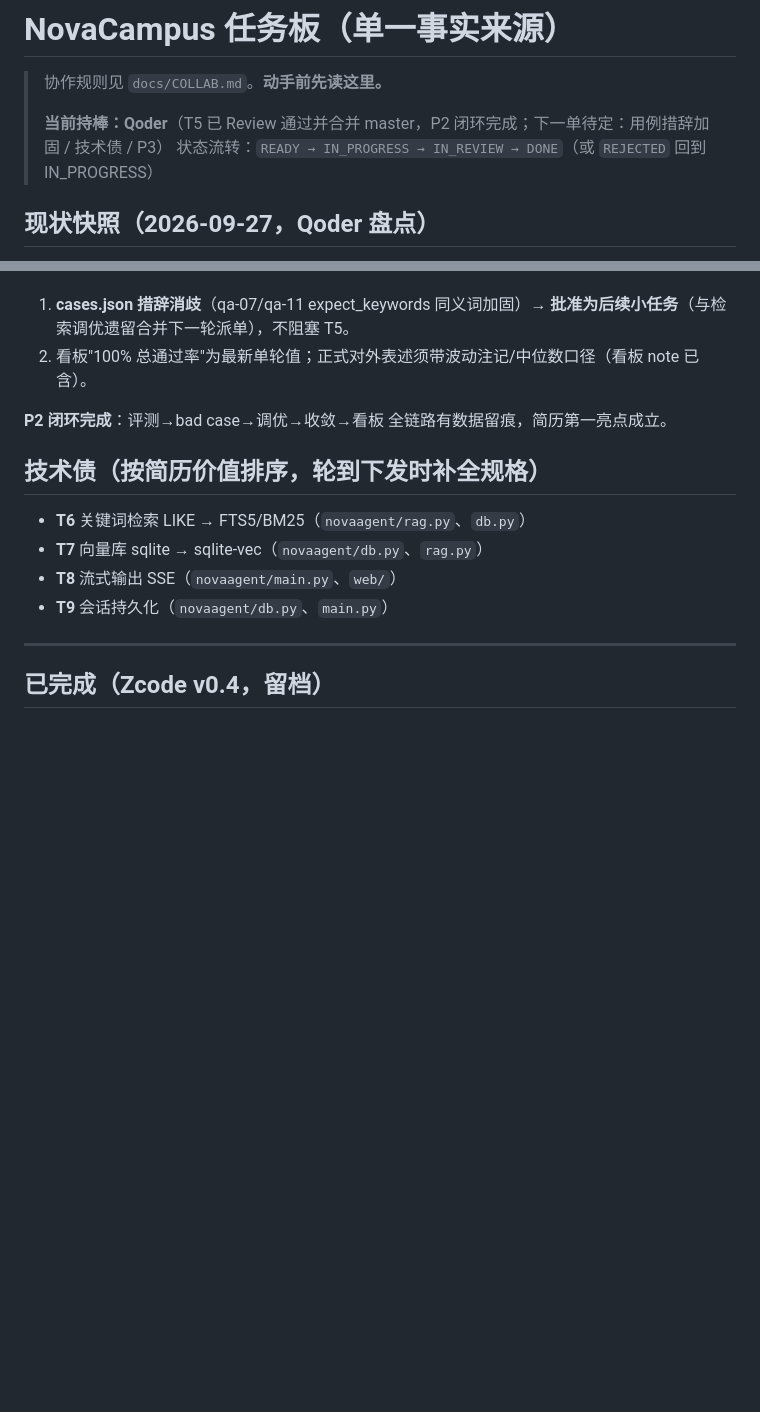
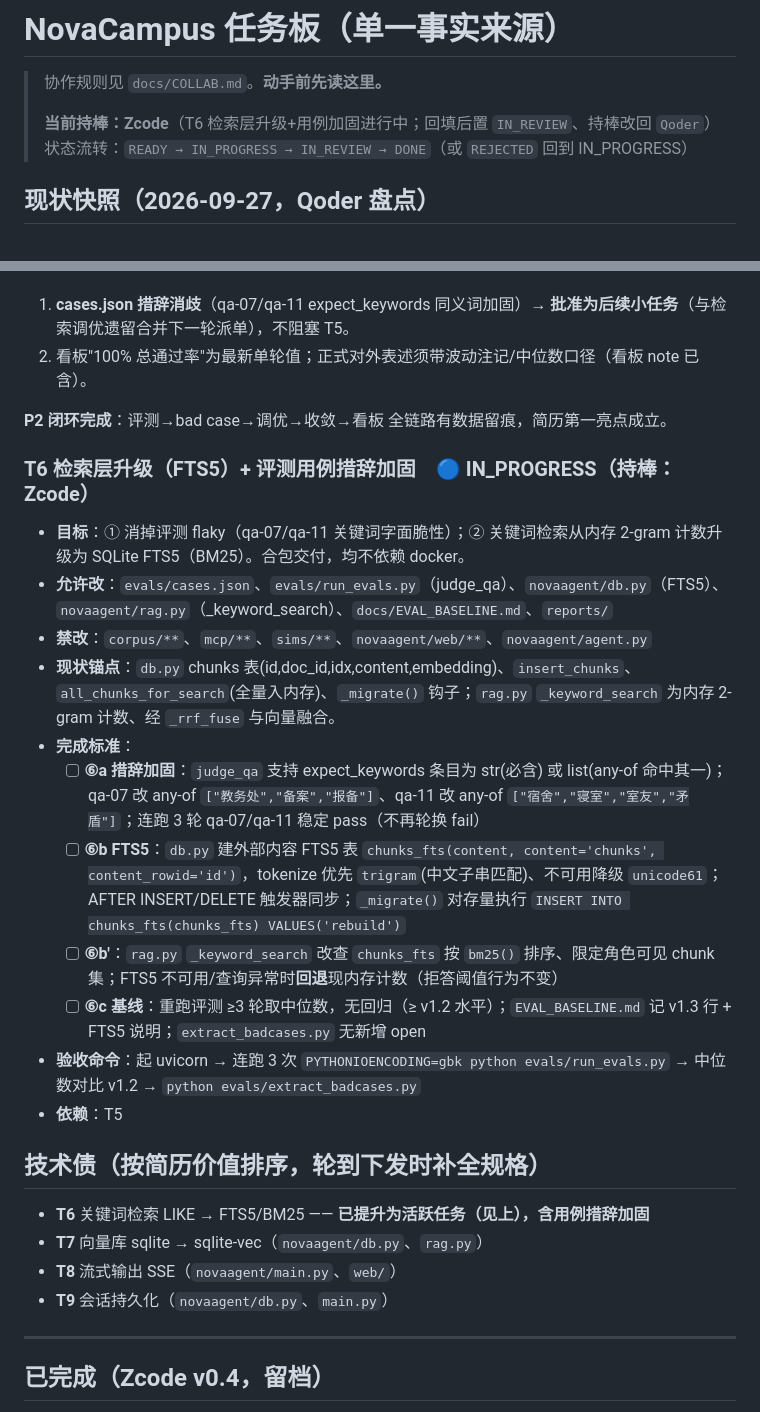
Before and after one commit to YUDongLin1/NovaCampus, a Markdown page: docs/TASKS.md, 2 parts joined by grey strips. GitHub-like rendering; blank space fills up the shorter version.

Commit message:
T6: 下发检索层升级(FTS5/BM25)+评测用例措辞加固规格,持棒交 Zcode

```diff
--- a/docs/TASKS.md
+++ b/docs/TASKS.md
@@ -2,7 +2,7 @@
 
 > 协作规则见 `docs/COLLAB.md`。**动手前先读这里。**
 >
-> **当前持棒：Qoder**（T5 已 Review 通过并合并 master，P2 闭环完成；下一单待定：用例措辞加固 / 技术债 / P3）
+> **当前持棒：Zcode**（T6 检索层升级+用例加固进行中；回填后置 `IN_REVIEW`、持棒改回 `Qoder`）
 > 状态流转：`READY → IN_PROGRESS → IN_REVIEW → DONE`（或 `REJECTED` 回到 IN_PROGRESS）
 
 ## 现状快照（2026-09-27，Qoder 盘点）
@@ -255,9 +255,22 @@
 
 **P2 闭环完成**：评测→bad case→调优→收敛→看板 全链路有数据留痕，简历第一亮点成立。
 
+### T6 检索层升级（FTS5）+ 评测用例措辞加固　🔵 IN_PROGRESS（持棒：Zcode）
+- **目标**：① 消掉评测 flaky（qa-07/qa-11 关键词字面脆性）；② 关键词检索从内存 2-gram 计数升级为 SQLite FTS5（BM25）。合包交付，均不依赖 docker。
+- **允许改**：`evals/cases.json`、`evals/run_evals.py`（judge_qa）、`novaagent/db.py`（FTS5）、`novaagent/rag.py`（_keyword_search）、`docs/EVAL_BASELINE.md`、`reports/`
+- **禁改**：`corpus/**`、`mcp/**`、`sims/**`、`novaagent/web/**`、`novaagent/agent.py`
+- **现状锚点**：`db.py` chunks 表(id,doc_id,idx,content,embedding)、`insert_chunks`、`all_chunks_for_search`(全量入内存)、`_migrate()` 钩子；`rag.py` `_keyword_search` 为内存 2-gram 计数、经 `_rrf_fuse` 与向量融合。
+- **完成标准**：
+  - [ ] **⑥a 措辞加固**：`judge_qa` 支持 expect_keywords 条目为 str(必含) 或 list(any-of 命中其一)；qa-07 改 any-of `["教务处","备案","报备"]`、qa-11 改 any-of `["宿舍","寝室","室友","矛盾"]`；连跑 3 轮 qa-07/qa-11 稳定 pass（不再轮换 fail）
+  - [ ] **⑥b FTS5**：`db.py` 建外部内容 FTS5 表 `chunks_fts(content, content='chunks', content_rowid='id')`，tokenize 优先 `trigram`(中文子串匹配)、不可用降级 `unicode61`；AFTER INSERT/DELETE 触发器同步；`_migrate()` 对存量执行 `INSERT INTO chunks_fts(chunks_fts) VALUES('rebuild')`
+  - [ ] **⑥b'**：`rag.py` `_keyword_search` 改查 `chunks_fts` 按 `bm25()` 排序、限定角色可见 chunk 集；FTS5 不可用/查询异常时**回退**现内存计数（拒答阈值行为不变）
+  - [ ] **⑥c 基线**：重跑评测 ≥3 轮取中位数，无回归（≥ v1.2 水平）；`EVAL_BASELINE.md` 记 v1.3 行 + FTS5 说明；`extract_badcases.py` 无新增 open
+- **验收命令**：起 uvicorn → 连跑 3 次 `PYTHONIOENCODING=gbk python evals/run_evals.py` → 中位数对比 v1.2 → `python evals/extract_badcases.py`
+- **依赖**：T5
+
 ## 技术债（按简历价值排序，轮到下发时补全规格）
 
-- **T6** 关键词检索 LIKE → FTS5/BM25（`novaagent/rag.py`、`db.py`）
+- **T6** 关键词检索 LIKE → FTS5/BM25 —— **已提升为活跃任务（见上），含用例措辞加固**
 - **T7** 向量库 sqlite → sqlite-vec（`novaagent/db.py`、`rag.py`）
 - **T8** 流式输出 SSE（`novaagent/main.py`、`web/`）
 - **T9** 会话持久化（`novaagent/db.py`、`main.py`）
```
